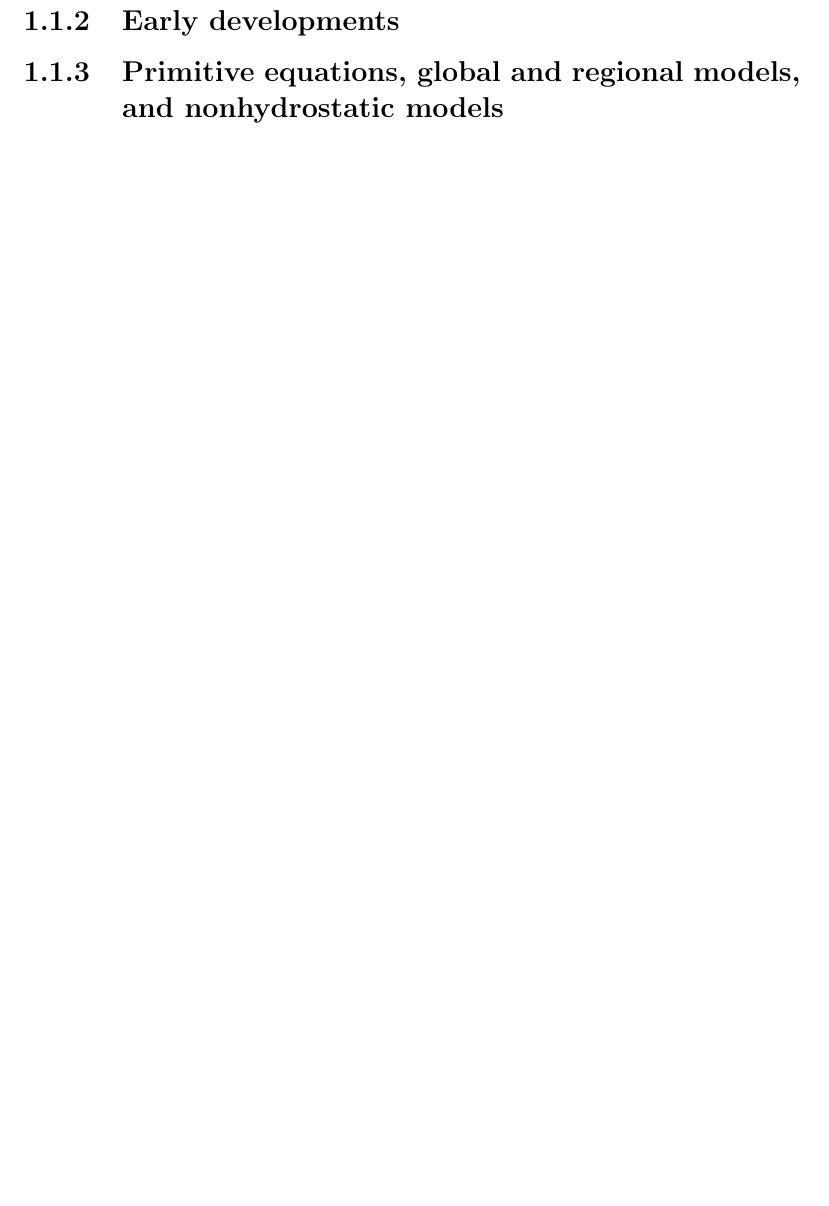
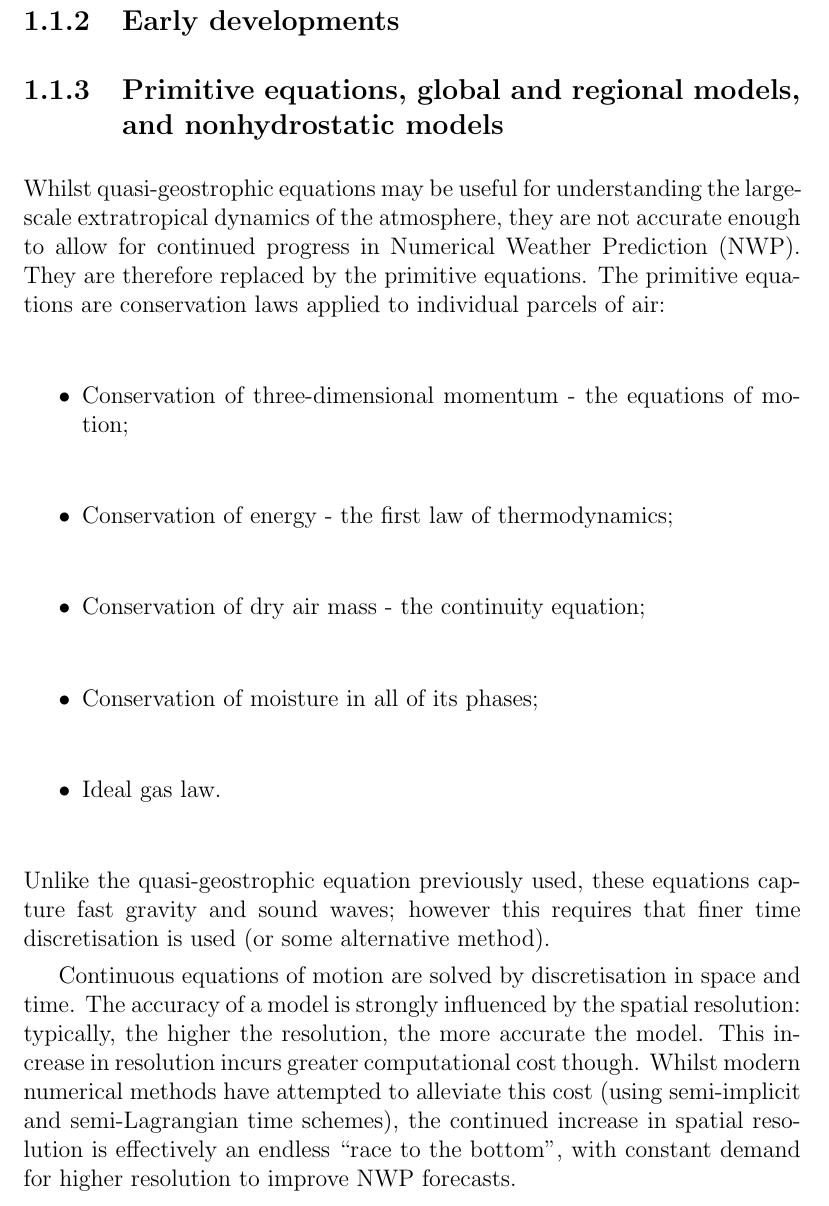
Before and after one commit to ksuchak1990/Thesis_notes, a LaTeX thesis (main.tex, which reads kalnay/atmospheric_modelling_data_assimilation_and_predictability.tex): part of page 4 of 7 before the commit and part of page 4 of 8 after it, cut so that both start at the same text, the shorter picture padded with empty space. Compiled offline with pdfLaTeX; a LaTeX package or settings file that is missing is left out.

Commit message:
primitive equations

```diff
--- a/kalnay/atmospheric_modelling_data_assimilation_and_predictability.tex
+++ b/kalnay/atmospheric_modelling_data_assimilation_and_predictability.tex
@@ -23,6 +23,23 @@ The improvement in skill of numerical weather prediction over the last 40 years
 \subsection{Primitive equations, global and regional models, and nonhydrostatic models}
 \label{subs:historical_overview:primitive_equations}
 
+Whilst quasi-geostrophic equations may be useful for understanding the large-scale extratropical dynamics of the atmosphere, they are not accurate enough to allow for continued progress in Numerical Weather Prediction (NWP).
+They are therefore replaced by the primitive equations.
+The primitive equations are conservation laws applied to individual parcels of air:
+\begin{itemize}
+\item Conservation of three-dimensional momentum - the equations of motion;
+\item Conservation of energy - the first law of thermodynamics;
+\item Conservation of dry air mass - the continuity equation;
+\item Conservation of moisture in all of its phases;
+\item Ideal gas law.
+\end{itemize}
+Unlike the quasi-geostrophic equation previously used, these equations capture fast gravity and sound waves; however this requires that finer time discretisation is used (or some alternative method).
+
+Continuous equations of motion are solved by discretisation in space and time.
+The accuracy of a model is strongly influenced by the spatial resolution: typically, the higher the resolution, the more accurate the model.
+This increase in resolution incurs greater computational cost though.
+Whilst modern numerical methods have attempted to alleviate this cost (using semi-implicit and semi-Lagrangian time schemes), the continued increase in spatial resolution is effectively an endless ``race to the bottom'', with constant demand for higher resolution to improve NWP forecasts.
+
 \section{The continuous equations}
 \label{sec:kalnay:continuous_equations}
 
```
